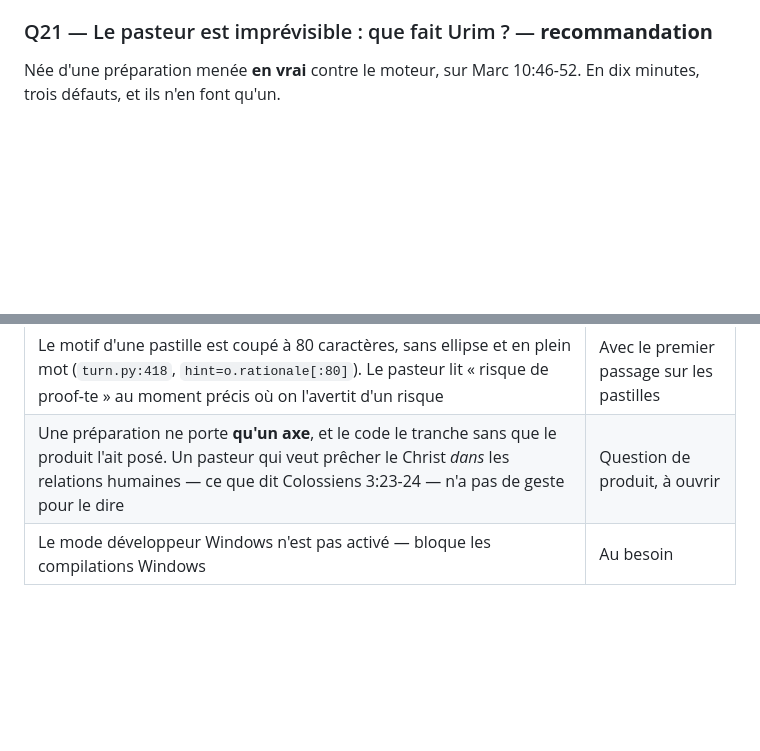
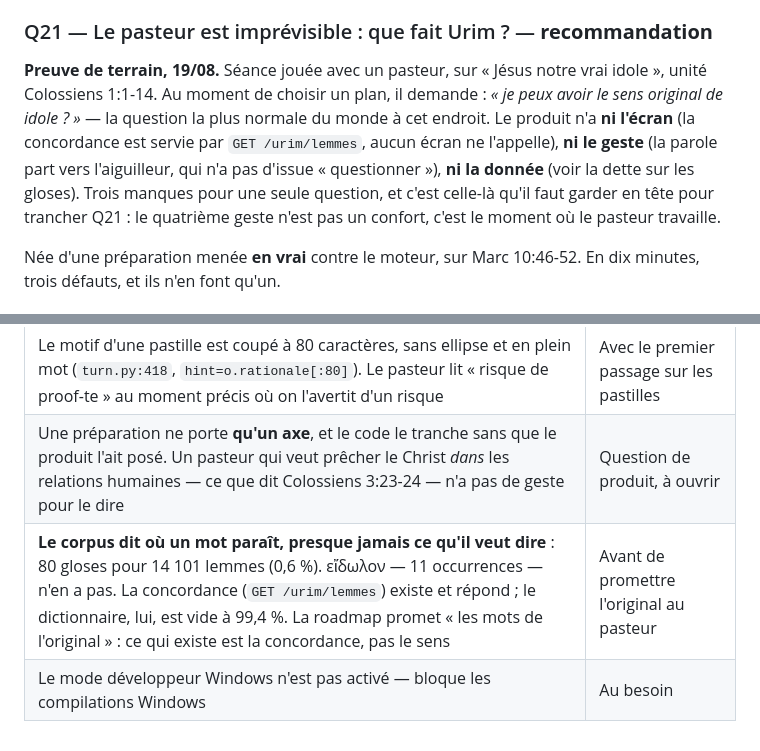
Before and after one commit to Dorea-Project/urim, a Markdown page: docs/decisions.md, 2 parts joined by grey strips. GitHub-like rendering; blank space fills up the shorter version.

Commit message:
docs(q21): un pasteur demande le sens d'un mot — trois manques d'un coup
Seance du 19/08, sur « Jesus notre vrai idole », unite Colossiens 1:1-14. Au
moment de choisir un plan, il demande le sens original de « idole ».

Ni l'ecran : la concordance est servie par /urim/lemmes et rien ne l'appelle.
Ni le geste : la parole part vers l'aiguilleur, qui n'a pas d'issue
« questionner » — c'est Q21, qui recoit ici sa preuve de terrain.
Ni la donnee : 80 gloses pour 14 101 lemmes. eidolon parait onze fois et n'a
aucun sens ecrit.

La concordance, elle, repond : onze occurrences, un seul registre, jusqu'a
1 Jean 5:21 qui met « le Dieu veritable » et « gardez-vous des idoles » dans
la meme phrase.

Co-Authored-By: Claude Opus 5 <noreply@anthropic.com>

```diff
--- a/docs/decisions.md
+++ b/docs/decisions.md
@@ -520,6 +520,8 @@ belle phrase sur rien — est précisément ce qu'un oracle fait.
 
 ### Q21 — Le pasteur est imprévisible : que fait Urim ? — **recommandation**
 
+**Preuve de terrain, 19/08.** Séance jouée avec un pasteur, sur « Jésus notre vrai idole », unité Colossiens 1:1-14. Au moment de choisir un plan, il demande : *« je peux avoir le sens original de idole ? »* — la question la plus normale du monde à cet endroit. Le produit n'a **ni l'écran** (la concordance est servie par `GET /urim/lemmes`, aucun écran ne l'appelle), **ni le geste** (la parole part vers l'aiguilleur, qui n'a pas d'issue « questionner »), **ni la donnée** (voir la dette sur les gloses). Trois manques pour une seule question, et c'est celle-là qu'il faut garder en tête pour trancher Q21 : le quatrième geste n'est pas un confort, c'est le moment où le pasteur travaille.
+
 Née d'une préparation menée **en vrai** contre le moteur, sur Marc 10:46-52. En
 dix minutes, trois défauts, et ils n'en font qu'un.
 
@@ -848,4 +850,5 @@ rien retirer tant que rien ne liste.
 | Une parole qui nomme **deux** axes n'en applique **qu'un** — celui qui vient en premier **à l'écran**, pas celui que le pasteur écrit en premier — et rien ne dit que le second est tombé. `liaison.py:331` sort de la boucle au premier appariement (`break`), même boucle pour les passages. Reproduit le 19/08 sur Colossiens 3:18 : « Christologie et Anthropologie » et « Anthropologie et Christologie » donnent tous deux `axis_code: christologie`. La décision est écrite, la préparation part avec | Avant la première vraie séance de préparation |
 | Le motif d'une pastille est coupé à 80 caractères, sans ellipse et en plein mot (`turn.py:418`, `hint=o.rationale[:80]`). Le pasteur lit « risque de proof-te » au moment précis où on l'avertit d'un risque | Avec le premier passage sur les pastilles |
 | Une préparation ne porte **qu'un axe**, et le code le tranche sans que le produit l'ait posé. Un pasteur qui veut prêcher le Christ *dans* les relations humaines — ce que dit Colossiens 3:23-24 — n'a pas de geste pour le dire | Question de produit, à ouvrir |
+| **Le corpus dit où un mot paraît, presque jamais ce qu'il veut dire** : 80 gloses pour 14 101 lemmes (0,6 %). εἴδωλον — 11 occurrences — n'en a pas. La concordance (`GET /urim/lemmes`) existe et répond ; le dictionnaire, lui, est vide à 99,4 %. La roadmap promet « les mots de l'original » : ce qui existe est la concordance, pas le sens | Avant de promettre l'original au pasteur |
 | Le mode développeur Windows n'est pas activé — bloque les compilations Windows | Au besoin |
```
